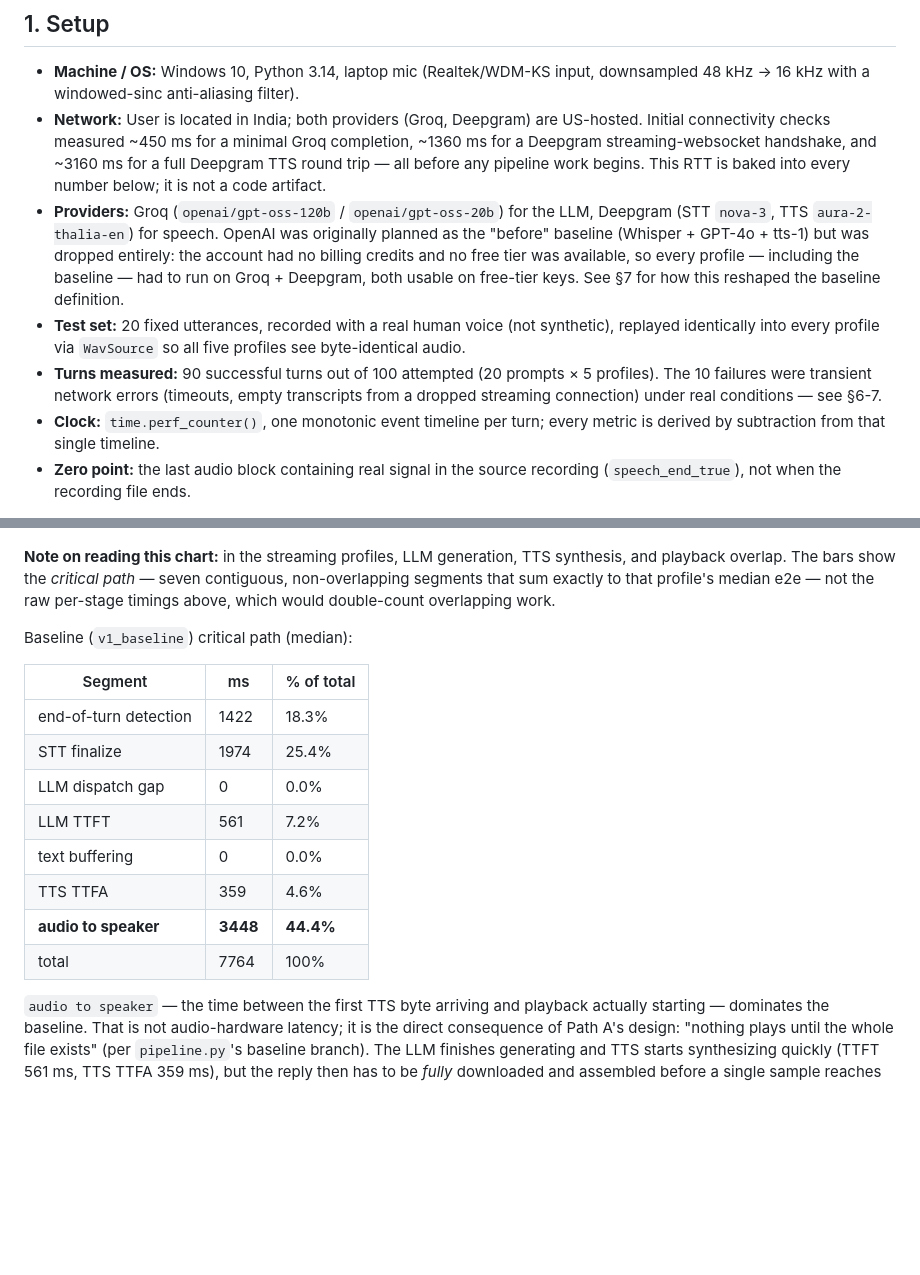
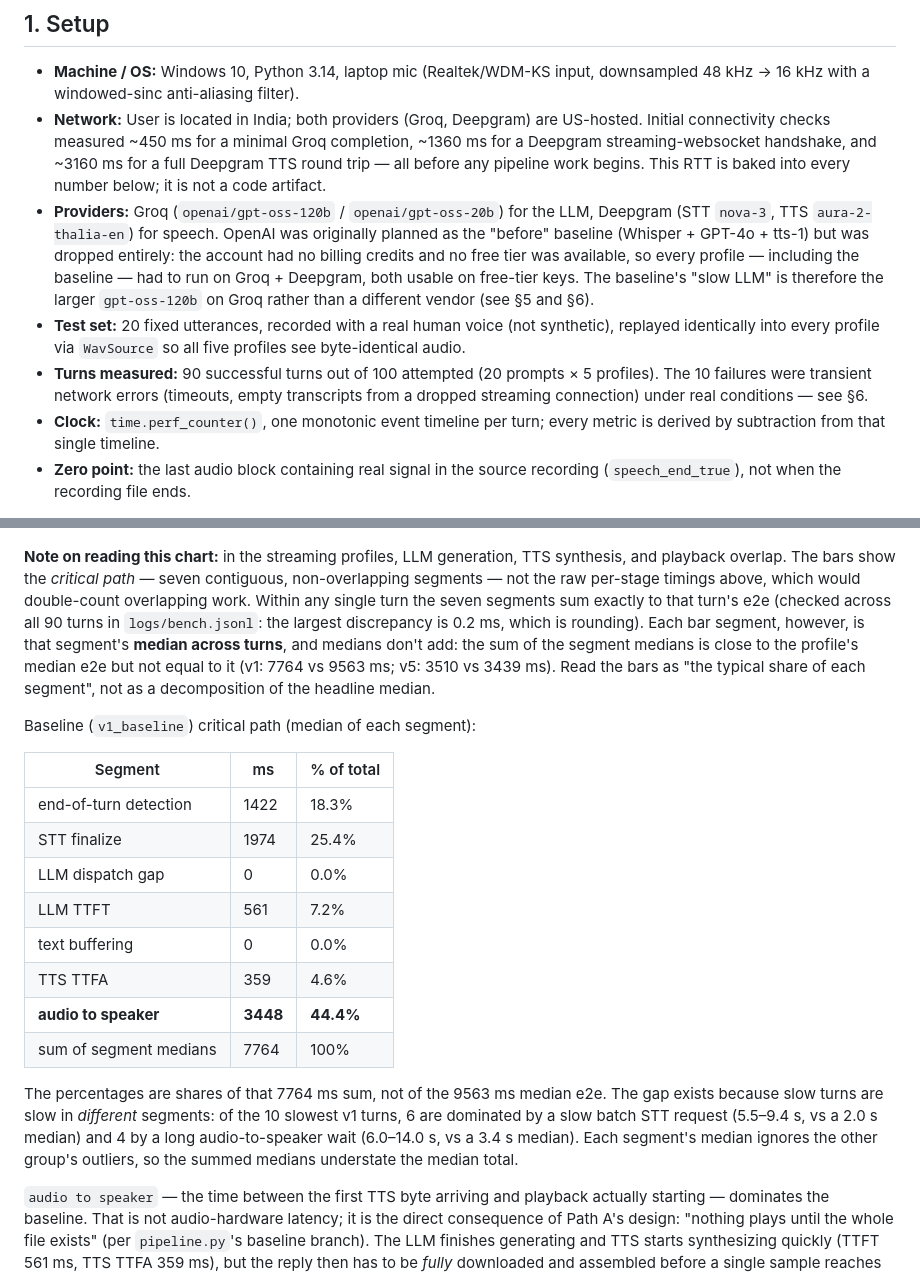
Before and after one commit to Simranverma1/voice-agent-latency, a Markdown page: REPORT.md, 2 parts joined by grey strips. GitHub-like rendering; blank space fills up the shorter version.

```diff
--- a/REPORT.md
+++ b/REPORT.md
@@ -4,9 +4,9 @@
 
 - **Machine / OS:** Windows 10, Python 3.14, laptop mic (Realtek/WDM-KS input, downsampled 48 kHz → 16 kHz with a windowed-sinc anti-aliasing filter).
 - **Network:** User is located in India; both providers (Groq, Deepgram) are US-hosted. Initial connectivity checks measured ~450 ms for a minimal Groq completion, ~1360 ms for a Deepgram streaming-websocket handshake, and ~3160 ms for a full Deepgram TTS round trip — all before any pipeline work begins. This RTT is baked into every number below; it is not a code artifact.
-- **Providers:** Groq (`openai/gpt-oss-120b` / `openai/gpt-oss-20b`) for the LLM, Deepgram (STT `nova-3`, TTS `aura-2-thalia-en`) for speech. OpenAI was originally planned as the "before" baseline (Whisper + GPT-4o + tts-1) but was dropped entirely: the account had no billing credits and no free tier was available, so every profile — including the baseline — had to run on Groq + Deepgram, both usable on free-tier keys. See §7 for how this reshaped the baseline definition.
+- **Providers:** Groq (`openai/gpt-oss-120b` / `openai/gpt-oss-20b`) for the LLM, Deepgram (STT `nova-3`, TTS `aura-2-thalia-en`) for speech. OpenAI was originally planned as the "before" baseline (Whisper + GPT-4o + tts-1) but was dropped entirely: the account had no billing credits and no free tier was available, so every profile — including the baseline — had to run on Groq + Deepgram, both usable on free-tier keys. The baseline's "slow LLM" is therefore the larger `gpt-oss-120b` on Groq rather than a different vendor (see §5 and §6).
 - **Test set:** 20 fixed utterances, recorded with a real human voice (not synthetic), replayed identically into every profile via `WavSource` so all five profiles see byte-identical audio.
-- **Turns measured:** 90 successful turns out of 100 attempted (20 prompts × 5 profiles). The 10 failures were transient network errors (timeouts, empty transcripts from a dropped streaming connection) under real conditions — see §6-7.
+- **Turns measured:** 90 successful turns out of 100 attempted (20 prompts × 5 profiles). The 10 failures were transient network errors (timeouts, empty transcripts from a dropped streaming connection) under real conditions — see §6.
 - **Clock:** `time.perf_counter()`, one monotonic event timeline per turn; every metric is derived by subtraction from that single timeline.
 - **Zero point:** the last audio block containing real signal in the source recording (`speech_end_true`), not when the recording file ends.
 
@@ -47,9 +47,9 @@ STT drops from a ~2000 ms median for batch requests (v1-v3) to 0 ms for streamin
 
 ![breakdown](reports/breakdown.png)
 
-**Note on reading this chart:** in the streaming profiles, LLM generation, TTS synthesis, and playback overlap. The bars show the *critical path* — seven contiguous, non-overlapping segments that sum exactly to that profile's median e2e — not the raw per-stage timings above, which would double-count overlapping work.
+**Note on reading this chart:** in the streaming profiles, LLM generation, TTS synthesis, and playback overlap. The bars show the *critical path* — seven contiguous, non-overlapping segments — not the raw per-stage timings above, which would double-count overlapping work. Within any single turn the seven segments sum exactly to that turn's e2e (checked across all 90 turns in `logs/bench.jsonl`: the largest discrepancy is 0.2 ms, which is rounding). Each bar segment, however, is that segment's **median across turns**, and medians don't add: the sum of the segment medians is close to the profile's median e2e but not equal to it (v1: 7764 vs 9563 ms; v5: 3510 vs 3439 ms). Read the bars as "the typical share of each segment", not as a decomposition of the headline median.
 
-Baseline (`v1_baseline`) critical path (median):
+Baseline (`v1_baseline`) critical path (median of each segment):
 
 | Segment | ms | % of total |
 |---|---|---|
@@ -60,7 +60,9 @@ Baseline (`v1_baseline`) critical path (median):
 | text buffering | 0 | 0.0% |
 | TTS TTFA | 359 | 4.6% |
 | **audio to speaker** | **3448** | **44.4%** |
-| total | 7764 | 100% |
+| sum of segment medians | 7764 | 100% |
+
+The percentages are shares of that 7764 ms sum, not of the 9563 ms median e2e. The gap exists because slow turns are slow in *different* segments: of the 10 slowest v1 turns, 6 are dominated by a slow batch STT request (5.5–9.4 s, vs a 2.0 s median) and 4 by a long audio-to-speaker wait (6.0–14.0 s, vs a 3.4 s median). Each segment's median ignores the other group's outliers, so the summed medians understate the median total.
 
 `audio to speaker` — the time between the first TTS byte arriving and playback actually starting — dominates the baseline. That is not audio-hardware latency; it is the direct consequence of Path A's design: "nothing plays until the whole file exists" (per `pipeline.py`'s baseline branch). The LLM finishes generating and TTS starts synthesizing quickly (TTFT 561 ms, TTS TTFA 359 ms), but the reply then has to be *fully* downloaded and assembled before a single sample reaches the speaker.
 
```
Also changed, not shown: README.md (+9 -7 lines).
